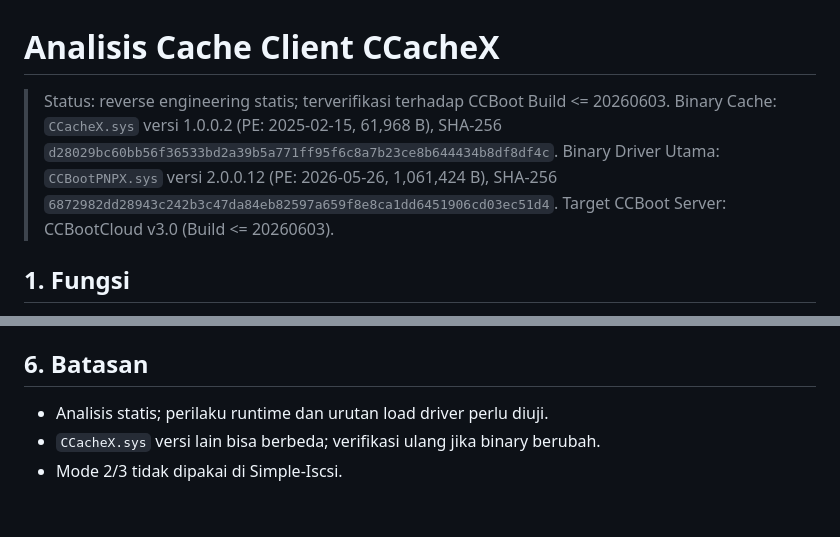
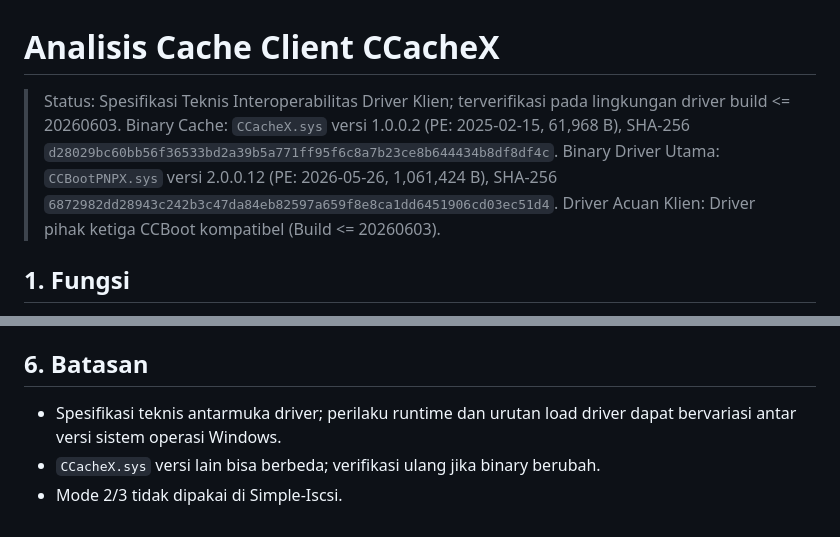
Before and after one commit to milanalfandiismail/Simple-Iscsi, a Markdown page: docs/ccachex-cache-analysis.md, 2 parts joined by grey strips. GitHub-like rendering.

Commit message:
docs: perbarui terminologi teknis pada ccachex-cache-analysis

```diff
--- a/docs/ccachex-cache-analysis.md
+++ b/docs/ccachex-cache-analysis.md
@@ -1,9 +1,9 @@
 # Analisis Cache Client CCacheX
 
-> Status: reverse engineering statis; terverifikasi terhadap CCBoot Build <= 20260603.
+> Status: Spesifikasi Teknis Interoperabilitas Driver Klien; terverifikasi pada lingkungan driver build <= 20260603.
 > Binary Cache: <code>CCacheX.sys</code> versi 1.0.0.2 (PE: 2025-02-15, 61,968 B), SHA-256 <code>d28029bc60bb56f36533bd2a39b5a771ff95f6c8a7b23ce8b644434b8df8df4c</code>.
 > Binary Driver Utama: <code>CCBootPNPX.sys</code> versi 2.0.0.12 (PE: 2026-05-26, 1,061,424 B), SHA-256 <code>6872982dd28943c242b3c47da84eb82597a659f8e8ca1dd6451906cd03ec51d4</code>.
-> Target CCBoot Server: CCBootCloud v3.0 (Build <= 20260603).
+> Driver Acuan Klien: Driver pihak ketiga CCBoot kompatibel (Build <= 20260603).
 
 ## 1. Fungsi
 
@@ -52,6 +52,6 @@ Path registry yang diperiksa:
 
 ## 6. Batasan
 
-- Analisis statis; perilaku runtime dan urutan load driver perlu diuji.
+- Spesifikasi teknis antarmuka driver; perilaku runtime dan urutan load driver dapat bervariasi antar versi sistem operasi Windows.
 - <code>CCacheX.sys</code> versi lain bisa berbeda; verifikasi ulang jika binary berubah.
 - Mode 2/3 tidak dipakai di Simple-Iscsi.
```
